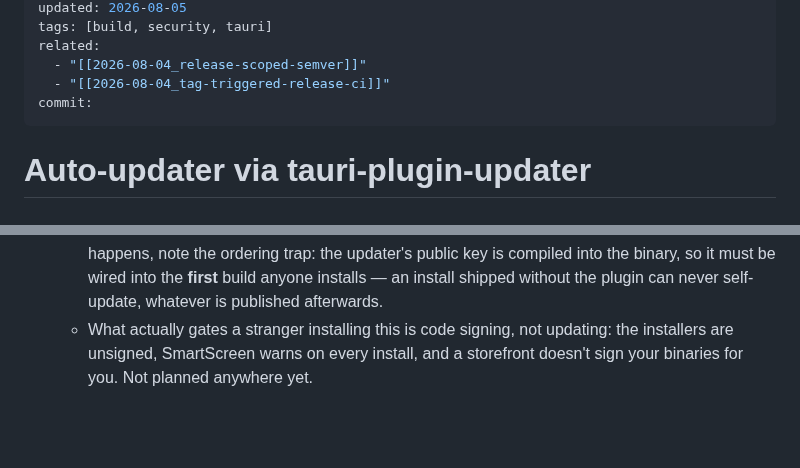
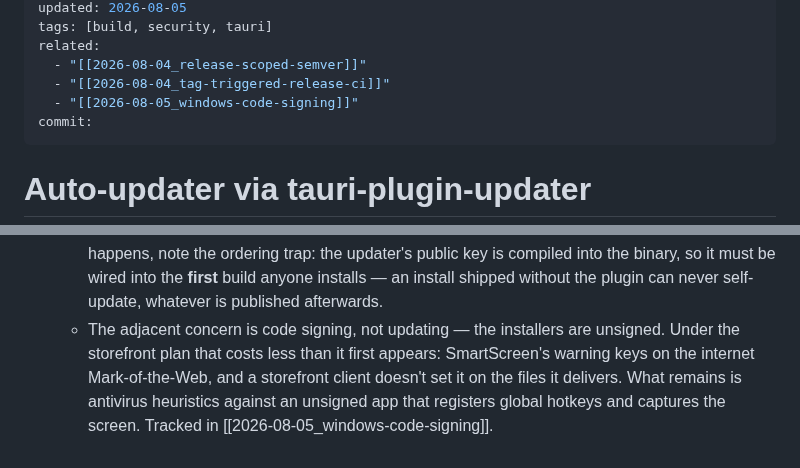
Before and after one commit to thitcc/wikilens, a Markdown page: vault/2026-08-04_auto-updater.md, 2 parts joined by grey strips. GitHub-like rendering; blank space fills up the shorter version.

```diff
--- a/vault/2026-08-04_auto-updater.md
+++ b/vault/2026-08-04_auto-updater.md
@@ -8,6 +8,7 @@ tags: [build, security, tauri]
 related:
   - "[[2026-08-04_release-scoped-semver]]"
   - "[[2026-08-04_tag-triggered-release-ci]]"
+  - "[[2026-08-05_windows-code-signing]]"
 commit:
 ---
 
@@ -67,7 +68,10 @@ exists once real external users do — the same milestone the ADR sets for
     public key is compiled into the binary, so it must be wired into the
     **first** build anyone installs — an install shipped without the plugin
     can never self-update, whatever is published afterwards.
-  - What actually gates a stranger installing this is code signing, not
-    updating: the installers are unsigned, SmartScreen warns on every
-    install, and a storefront doesn't sign your binaries for you. Not
-    planned anywhere yet.
+  - The adjacent concern is code signing, not updating — the installers are
+    unsigned. Under the storefront plan that costs less than it first
+    appears: SmartScreen's warning keys on the internet Mark-of-the-Web, and
+    a storefront client doesn't set it on the files it delivers. What
+    remains is antivirus heuristics against an unsigned app that registers
+    global hotkeys and captures the screen. Tracked in
+    [[2026-08-05_windows-code-signing]].
```
Also changed, not shown: vault/2026-08-05_windows-code-signing.md (added, +96 -0 lines), vault/index.md (+12 -1 lines).
